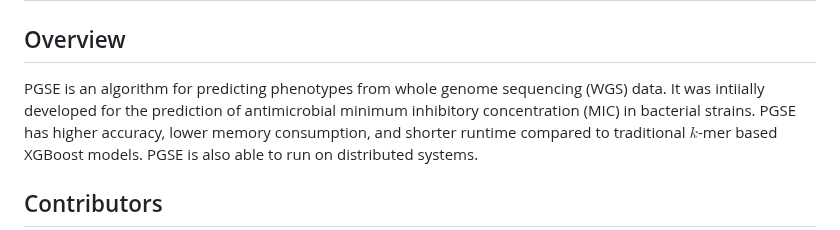
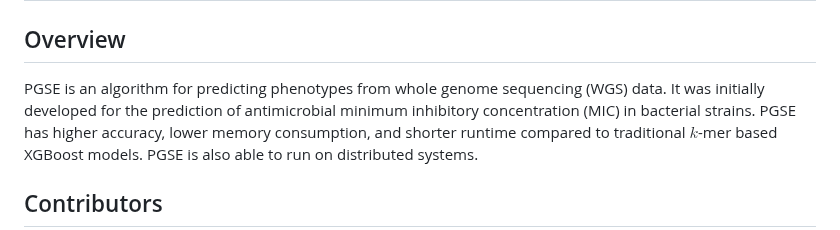
Before and after one commit to yinzheng-zhong/PGSE, a Markdown page: README.md, the part around the change. Rendered like a GitHub page.

Commit message:
Fix typo in README.md: correct "intiially" to "initially"

```diff
--- a/README.md
+++ b/README.md
@@ -3,7 +3,7 @@
 ## Overview
 
 PGSE is an algorithm for predicting phenotypes from
-whole genome sequencing (WGS) data. It was intiially developed for the prediction
+whole genome sequencing (WGS) data. It was initially developed for the prediction
 of antimicrobial minimum inhibitory concentration (MIC) in bacterial strains.
 PGSE has higher accuracy, lower memory consumption, and shorter runtime compared
 to traditional $k$-mer based XGBoost models.
```
